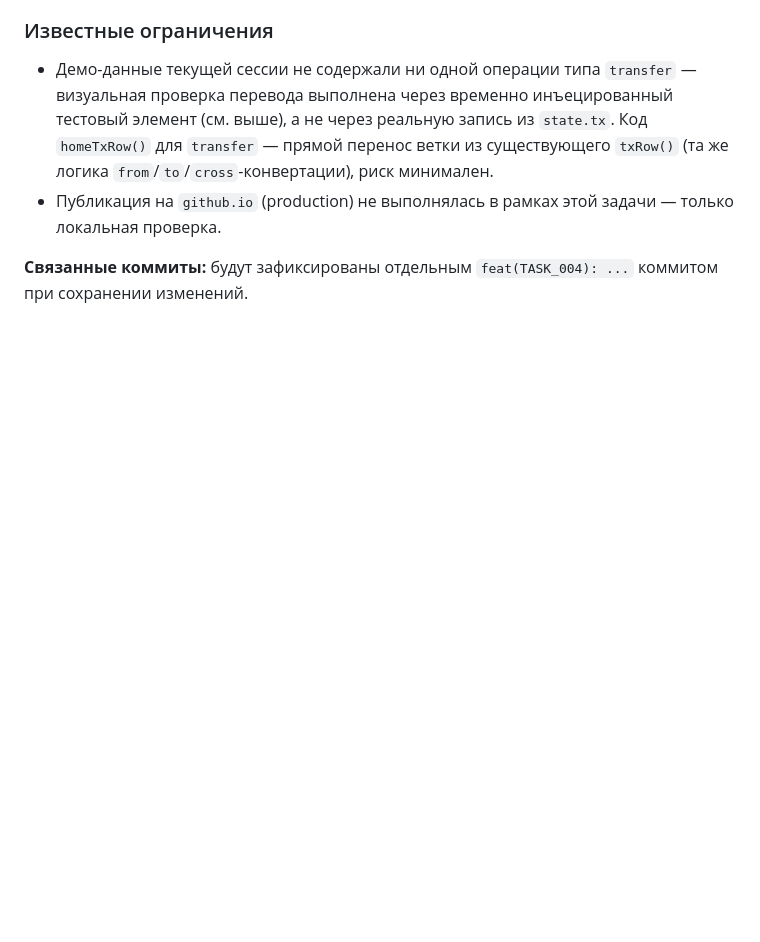
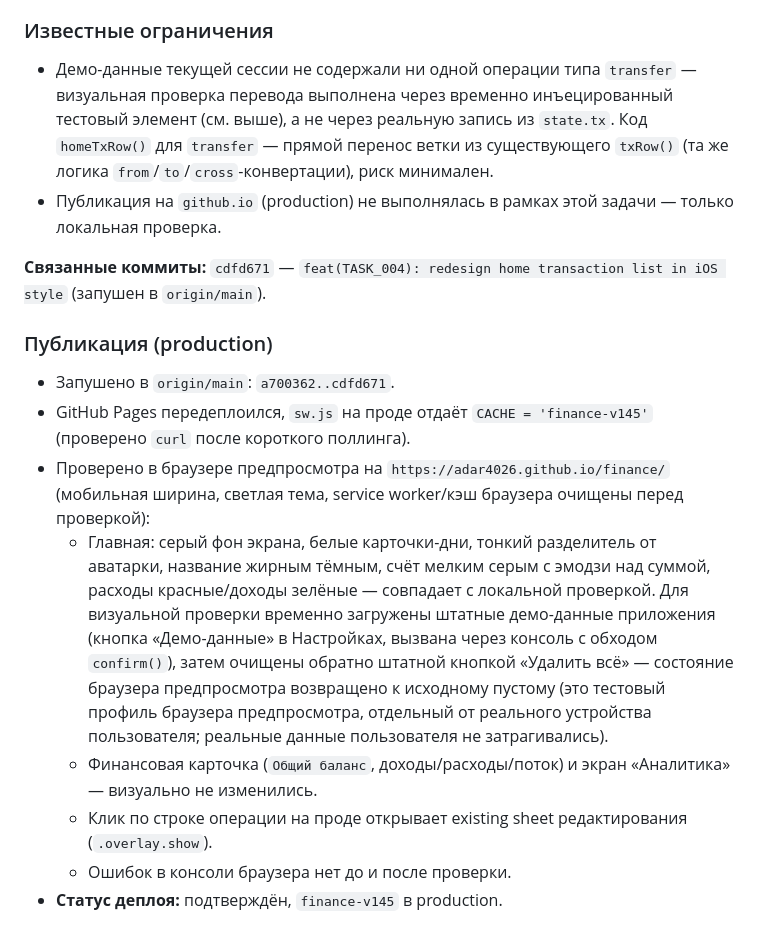
Before and after one commit to adar4026/finance, a Markdown page: docs/tasks/TASK_004_HOME_TX_LIST_IOS_LIGHT.md, the part around the change. GitHub-like rendering; blank space fills up the shorter version.

Commit message:
docs(TASK_004): record deploy verification
Co-Authored-By: Claude Sonnet 5 <noreply@anthropic.com>

```diff
--- a/docs/tasks/TASK_004_HOME_TX_LIST_IOS_LIGHT.md
+++ b/docs/tasks/TASK_004_HOME_TX_LIST_IOS_LIGHT.md
@@ -187,5 +187,30 @@
 - Публикация на `github.io` (production) не выполнялась в рамках этой
   задачи — только локальная проверка.
 
-**Связанные коммиты:** будут зафиксированы отдельным
-`feat(TASK_004): ...` коммитом при сохранении изменений.
+**Связанные коммиты:** `cdfd671` — `feat(TASK_004): redesign home
+transaction list in iOS style` (запушен в `origin/main`).
+
+### Публикация (production)
+
+- Запушено в `origin/main`: `a700362..cdfd671`.
+- GitHub Pages передеплоился, `sw.js` на проде отдаёт `CACHE =
+  'finance-v145'` (проверено `curl` после короткого поллинга).
+- Проверено в браузере предпросмотра на `https://adar4026.github.io/finance/`
+  (мобильная ширина, светлая тема, service worker/кэш браузера очищены
+  перед проверкой):
+  - Главная: серый фон экрана, белые карточки-дни, тонкий разделитель от
+    аватарки, название жирным тёмным, счёт мелким серым с эмодзи над
+    суммой, расходы красные/доходы зелёные — совпадает с локальной
+    проверкой. Для визуальной проверки временно загружены штатные
+    демо-данные приложения (кнопка «Демо-данные» в Настройках, вызвана
+    через консоль с обходом `confirm()`), затем очищены обратно штатной
+    кнопкой «Удалить всё» — состояние браузера предпросмотра возвращено к
+    исходному пустому (это тестовый профиль браузера предпросмотра,
+    отдельный от реального устройства пользователя; реальные данные
+    пользователя не затрагивались).
+  - Финансовая карточка (`Общий баланс`, доходы/расходы/поток) и экран
+    «Аналитика» — визуально не изменились.
+  - Клик по строке операции на проде открывает existing sheet
+    редактирования (`.overlay.show`).
+  - Ошибок в консоли браузера нет до и после проверки.
+- **Статус деплоя:** подтверждён, `finance-v145` в production.
```
